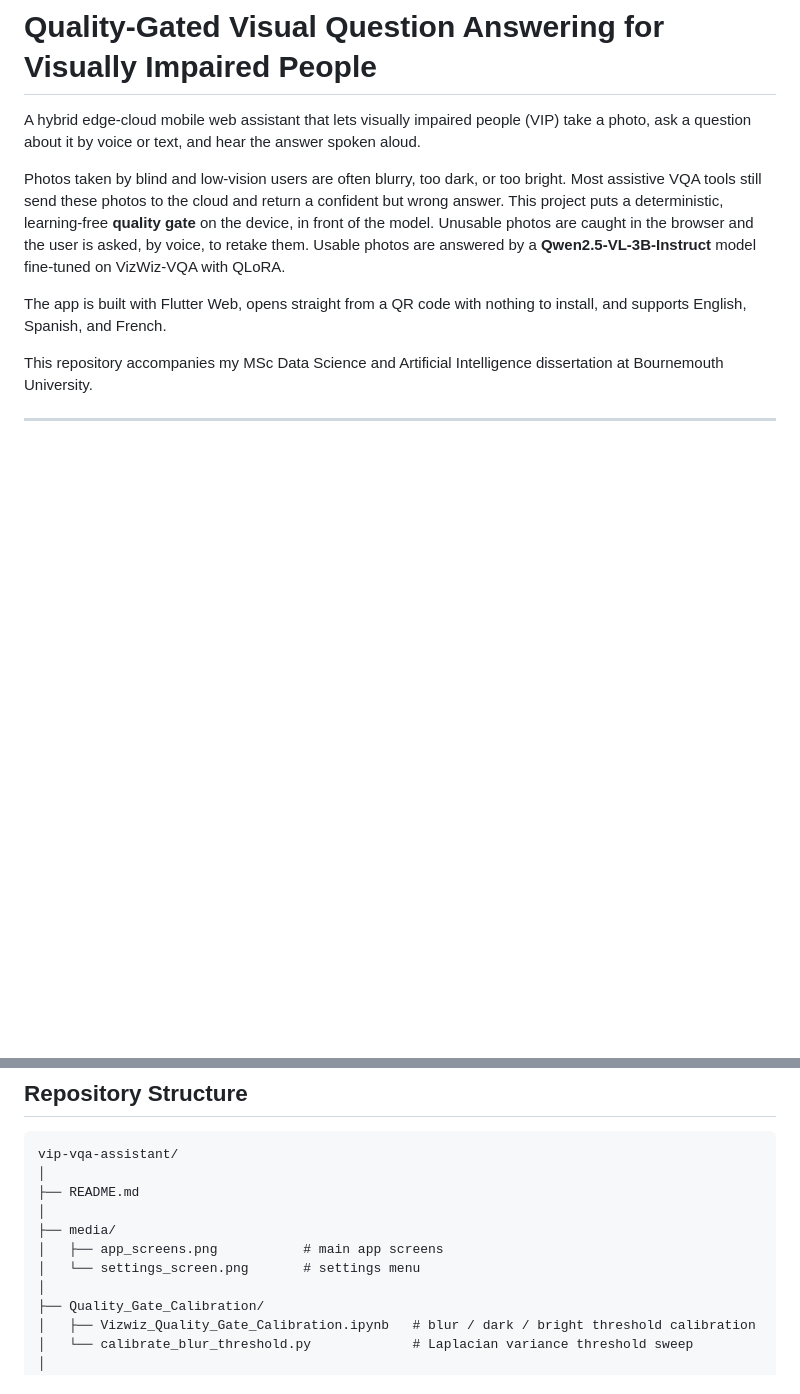
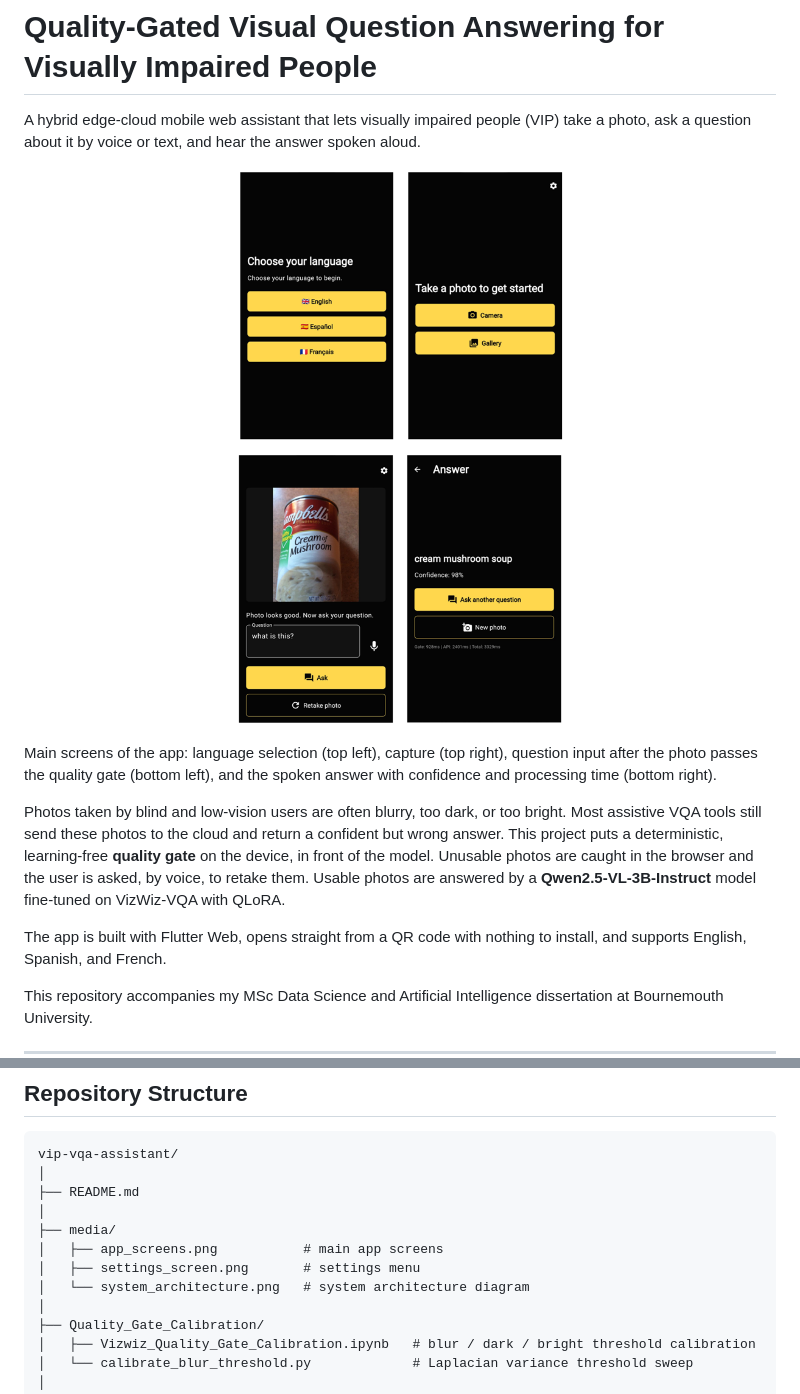
Before and after one commit to DamlaSuYayla/vip-vqa-assistant, a Markdown page: README.md, 2 parts joined by grey strips. Drawn GitHub-style; blank space fills up the shorter version.

Commit message:
Update README images

```diff
--- a/README.md
+++ b/README.md
@@ -1,6 +1,12 @@
 # Quality-Gated Visual Question Answering for Visually Impaired People
 
 A hybrid edge-cloud mobile web assistant that lets visually impaired people (VIP) take a photo, ask a question about it by voice or text, and hear the answer spoken aloud.
+
+<p align="center">
+  <img src="media/app_screens.png" alt="Main screens: language selection, capture, question input, answer display" width="520"/>
+</p>
+
+Main screens of the app: language selection (top left), capture (top right), question input after the photo passes the quality gate (bottom left), and the spoken answer with confidence and processing time (bottom right).
 
 Photos taken by blind and low-vision users are often blurry, too dark, or too bright. Most assistive VQA tools still send these photos to the cloud and return a confident but wrong answer. This project puts a deterministic, learning-free **quality gate** on the device, in front of the model. Unusable photos are caught in the browser and the user is asked, by voice, to retake them. Usable photos are answered by a **Qwen2.5-VL-3B-Instruct** model fine-tuned on VizWiz-VQA with QLoRA.
 
@@ -295,7 +283,8 @@ vip-vqa-assistant/
 │
 ├── media/
 │   ├── app_screens.png           # main app screens
-│   └── settings_screen.png       # settings menu
+│   ├── settings_screen.png       # settings menu
+│   └── system_architecture.png   # system architecture diagram
 │
 ├── Quality_Gate_Calibration/
 │   ├── Vizwiz_Quality_Gate_Calibration.ipynb   # blur / dark / bright threshold calibration
```
Also changed, not shown: other parts of README.md (+3 -21 lines), media/system_architecture.png (added).
